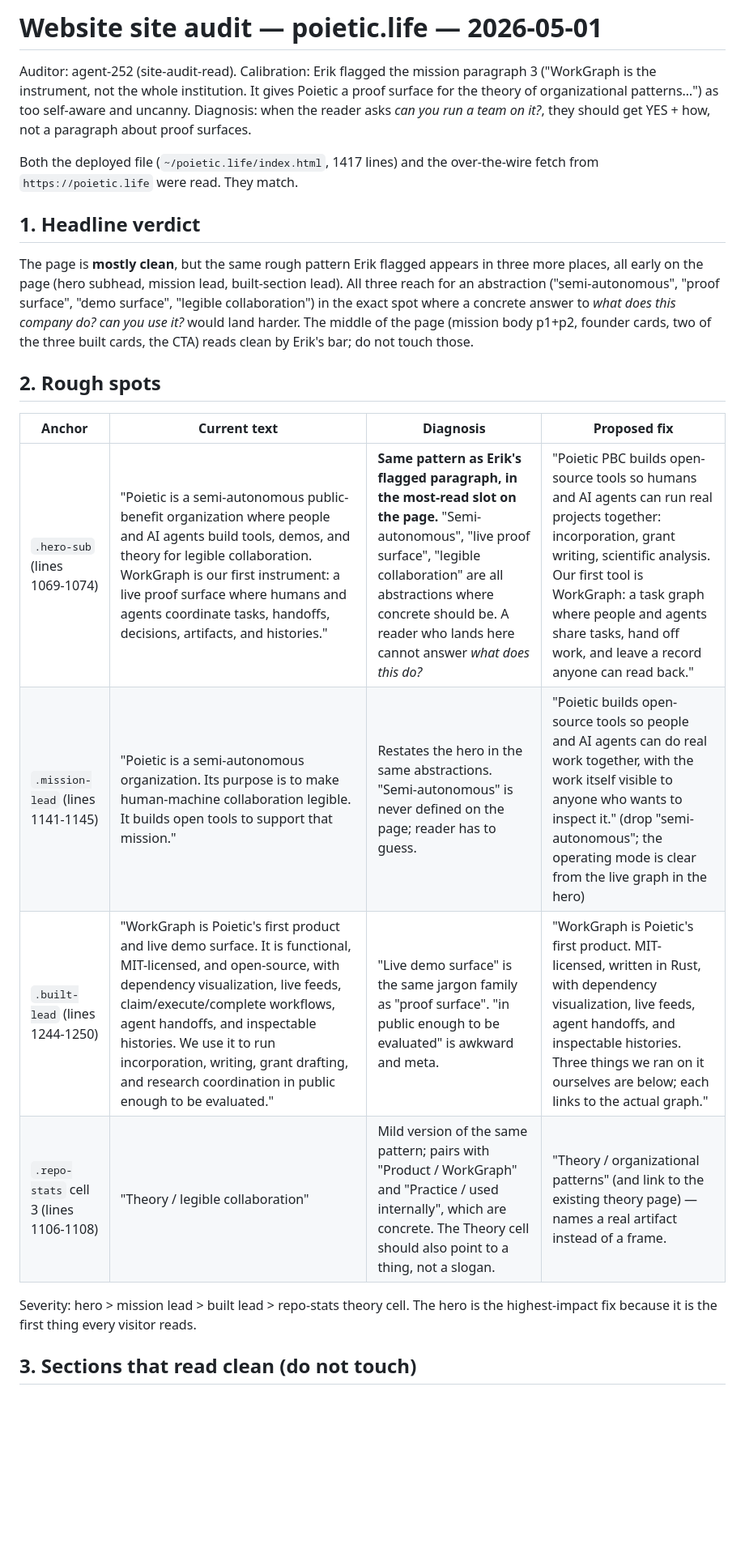
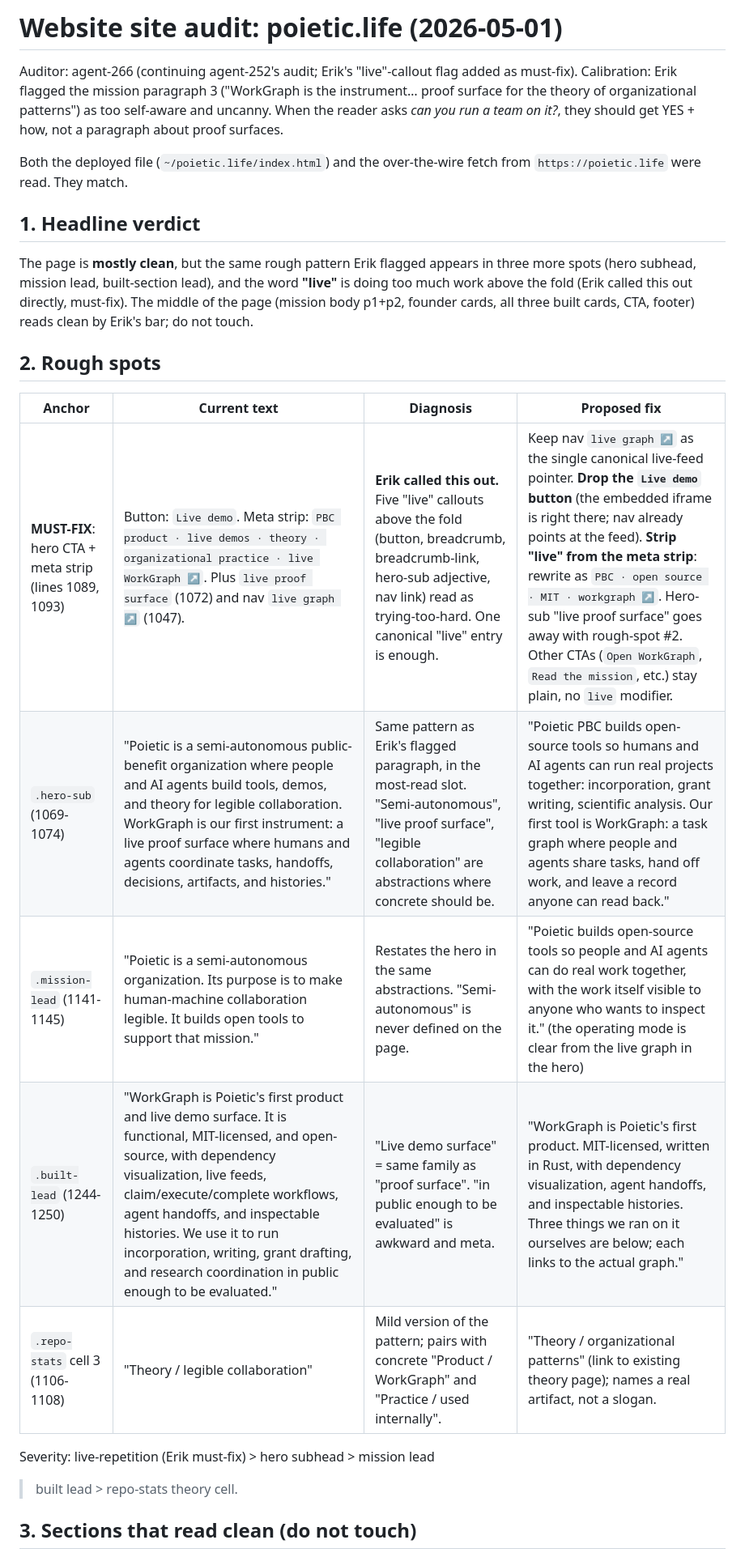
Before and after one commit to poietic-pbc/poietic.life, a Markdown page: notes/website-site-audit-20260501.md, the part around one of its changes. Shown at 81% size. GitHub-like rendering; blank space fills up the shorter version.

```diff
--- a/notes/website-site-audit-20260501.md
+++ b/notes/website-site-audit-20260501.md
@@ -1,38 +1,36 @@
-# Website site audit — poietic.life — 2026-05-01
+# Website site audit: poietic.life (2026-05-01)
 
-Auditor: agent-252 (site-audit-read).
+Auditor: agent-266 (continuing agent-252's audit; Erik's "live"-callout
+flag added as must-fix).
 Calibration: Erik flagged the mission paragraph 3 ("WorkGraph is the
-instrument, not the whole institution. It gives Poietic a proof surface
-for the theory of organizational patterns…") as too self-aware and
-uncanny. Diagnosis: when the reader asks *can you run a team on it?*,
-they should get YES + how, not a paragraph about proof surfaces.
+instrument… proof surface for the theory of organizational patterns")
+as too self-aware and uncanny. When the reader asks *can you run a team
+on it?*, they should get YES + how, not a paragraph about proof surfaces.
 
-Both the deployed file (`~/poietic.life/index.html`, 1417 lines) and
-the over-the-wire fetch from `https://poietic.life` were read. They match.
+Both the deployed file (`~/poietic.life/index.html`) and the over-the-wire
+fetch from `https://poietic.life` were read. They match.
 
 ## 1. Headline verdict
 
 The page is **mostly clean**, but the same rough pattern Erik flagged
-appears in three more places, all early on the page (hero subhead,
-mission lead, built-section lead). All three reach for an abstraction
-("semi-autonomous", "proof surface", "demo surface", "legible
-collaboration") in the exact spot where a concrete answer to *what does
-this company do? can you use it?* would land harder. The middle of the
-page (mission body p1+p2, founder cards, two of the three built cards,
-the CTA) reads clean by Erik's bar; do not touch those.
+appears in three more spots (hero subhead, mission lead, built-section
+lead), and the word **"live"** is doing too much work above the fold
+(Erik called this out directly, must-fix). The middle of the page
+(mission body p1+p2, founder cards, all three built cards, CTA, footer)
+reads clean by Erik's bar; do not touch.
 
 ## 2. Rough spots
 
 | Anchor | Current text | Diagnosis | Proposed fix |
 |---|---|---|---|
-| `.hero-sub` (lines 1069-1074) | "Poietic is a semi-autonomous public-benefit organization where people and AI agents build tools, demos, and theory for legible collaboration. WorkGraph is our first instrument: a live proof surface where humans and agents coordinate tasks, handoffs, decisions, artifacts, and histories." | **Same pattern as Erik's flagged paragraph, in the most-read slot on the page.** "Semi-autonomous", "live proof surface", "legible collaboration" are all abstractions where concrete should be. A reader who lands here cannot answer *what does this do?* | "Poietic PBC builds open-source tools so humans and AI agents can run real projects together: incorporation, grant writing, scientific analysis. Our first tool is WorkGraph: a task graph where people and agents share tasks, hand off work, and leave a record anyone can read back." |
-| `.mission-lead` (lines 1141-1145) | "Poietic is a semi-autonomous organization. Its purpose is to make human-machine collaboration legible. It builds open tools to support that mission." | Restates the hero in the same abstractions. "Semi-autonomous" is never defined on the page; reader has to guess. | "Poietic builds open-source tools so people and AI agents can do real work together, with the work itself visible to anyone who wants to inspect it." (drop "semi-autonomous"; the operating mode is clear from the live graph in the hero) |
-| `.built-lead` (lines 1244-1250) | "WorkGraph is Poietic's first product and live demo surface. It is functional, MIT-licensed, and open-source, with dependency visualization, live feeds, claim/execute/complete workflows, agent handoffs, and inspectable histories. We use it to run incorporation, writing, grant drafting, and research coordination in public enough to be evaluated." | "Live demo surface" is the same jargon family as "proof surface". "in public enough to be evaluated" is awkward and meta. | "WorkGraph is Poietic's first product. MIT-licensed, written in Rust, with dependency visualization, live feeds, agent handoffs, and inspectable histories. Three things we ran on it ourselves are below; each links to the actual graph." |
-| `.repo-stats` cell 3 (lines 1106-1108) | "Theory / legible collaboration" | Mild version of the same pattern; pairs with "Product / WorkGraph" and "Practice / used internally", which are concrete. The Theory cell should also point to a thing, not a slogan. | "Theory / organizational patterns" (and link to the existing theory page) — names a real artifact instead of a frame. |
+| **MUST-FIX**: hero CTA + meta strip (lines 1089, 1093) | Button: `Live demo`. Meta strip: `PBC product · live demos · theory · organizational practice · live WorkGraph ↗`. Plus `live proof surface` (1072) and nav `live graph ↗` (1047). | **Erik called this out.** Five "live" callouts above the fold (button, breadcrumb, breadcrumb-link, hero-sub adjective, nav link) read as trying-too-hard. One canonical "live" entry is enough. | Keep nav `live graph ↗` as the single canonical live-feed pointer. **Drop the `Live demo` button** (the embedded iframe is right there; nav already points at the feed). **Strip "live" from the meta strip**: rewrite as `PBC · open source · MIT · workgraph ↗`. Hero-sub "live proof surface" goes away with rough-spot #2. Other CTAs (`Open WorkGraph`, `Read the mission`, etc.) stay plain, no `live` modifier. |
+| `.hero-sub` (1069-1074) | "Poietic is a semi-autonomous public-benefit organization where people and AI agents build tools, demos, and theory for legible collaboration. WorkGraph is our first instrument: a live proof surface where humans and agents coordinate tasks, handoffs, decisions, artifacts, and histories." | Same pattern as Erik's flagged paragraph, in the most-read slot. "Semi-autonomous", "live proof surface", "legible collaboration" are abstractions where concrete should be. | "Poietic PBC builds open-source tools so humans and AI agents can run real projects together: incorporation, grant writing, scientific analysis. Our first tool is WorkGraph: a task graph where people and agents share tasks, hand off work, and leave a record anyone can read back." |
+| `.mission-lead` (1141-1145) | "Poietic is a semi-autonomous organization. Its purpose is to make human-machine collaboration legible. It builds open tools to support that mission." | Restates the hero in the same abstractions. "Semi-autonomous" is never defined on the page. | "Poietic builds open-source tools so people and AI agents can do real work together, with the work itself visible to anyone who wants to inspect it." (the operating mode is clear from the live graph in the hero) |
+| `.built-lead` (1244-1250) | "WorkGraph is Poietic's first product and live demo surface. It is functional, MIT-licensed, and open-source, with dependency visualization, live feeds, claim/execute/complete workflows, agent handoffs, and inspectable histories. We use it to run incorporation, writing, grant drafting, and research coordination in public enough to be evaluated." | "Live demo surface" = same family as "proof surface". "in public enough to be evaluated" is awkward and meta. | "WorkGraph is Poietic's first product. MIT-licensed, written in Rust, with dependency visualization, agent handoffs, and inspectable histories. Three things we ran on it ourselves are below; each links to the actual graph." |
+| `.repo-stats` cell 3 (1106-1108) | "Theory / legible collaboration" | Mild version of the pattern; pairs with concrete "Product / WorkGraph" and "Practice / used internally". | "Theory / organizational patterns" (link to existing theory page); names a real artifact, not a slogan. |
 
-Severity: hero > mission lead > built lead > repo-stats theory cell.
-The hero is the highest-impact fix because it is the first thing every
-visitor reads.
+Severity: live-repetition (Erik must-fix) > hero subhead > mission lead
+> built lead > repo-stats theory cell.
 
 ## 3. Sections that read clean (do not touch)
 
```
Also changed, not shown: other parts of notes/website-site-audit-20260501.md (+25 -33 lines).
